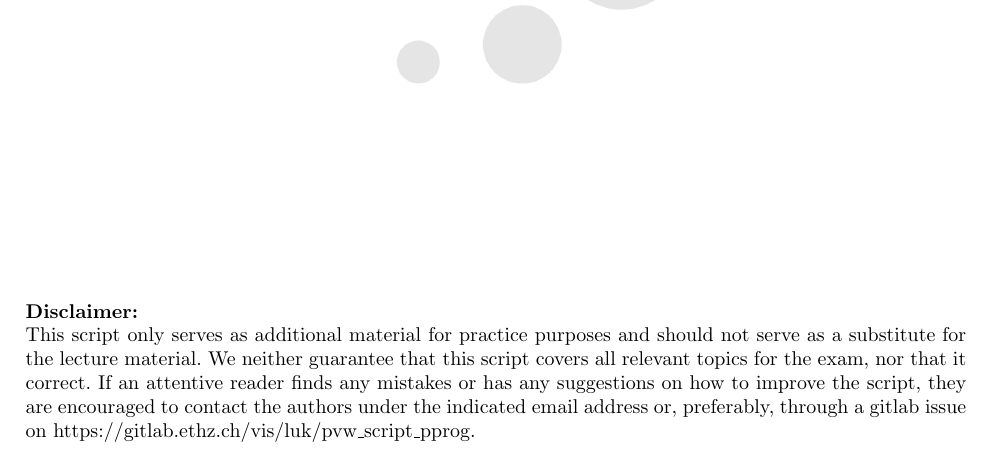
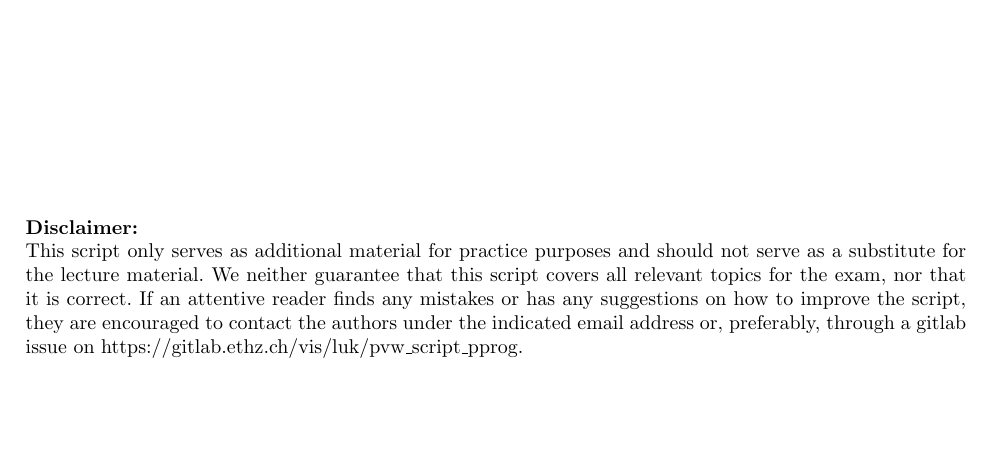
Before and after one commit to skehrli/ParallelProgrammingScript, a LaTeX document (main.tex): part of page 2 of 62, cut so that both start at the same text, the shorter picture padded with empty space. Compiled offline with pdfLaTeX.

Commit message:
spelling

```diff
--- a/main.tex
+++ b/main.tex
@@ -105,7 +105,7 @@ bottom=2cm,%
 		\end{center}
 
 		\noindent \textbf{Disclaimer:}\\
-		This  script only serves as additional material for practice purposes and should not serve as a substitute for the lecture material. We neither guarantee that this script covers all relevant topics for the exam, nor that it correct. If an attentive reader finds any mistakes or has any suggestions on how to improve the script, they are encouraged to contact the authors under the
+		This  script only serves as additional material for practice purposes and should not serve as a substitute for the lecture material. We neither guarantee that this script covers all relevant topics for the exam, nor that it is correct. If an attentive reader finds any mistakes or has any suggestions on how to improve the script, they are encouraged to contact the authors under the
 		indicated email address or, preferably, through a gitlab issue on https://gitlab.ethz.ch/vis/luk/pvw\_script\_pprog.
 	\end{titlepage}
     \makeatother
```
